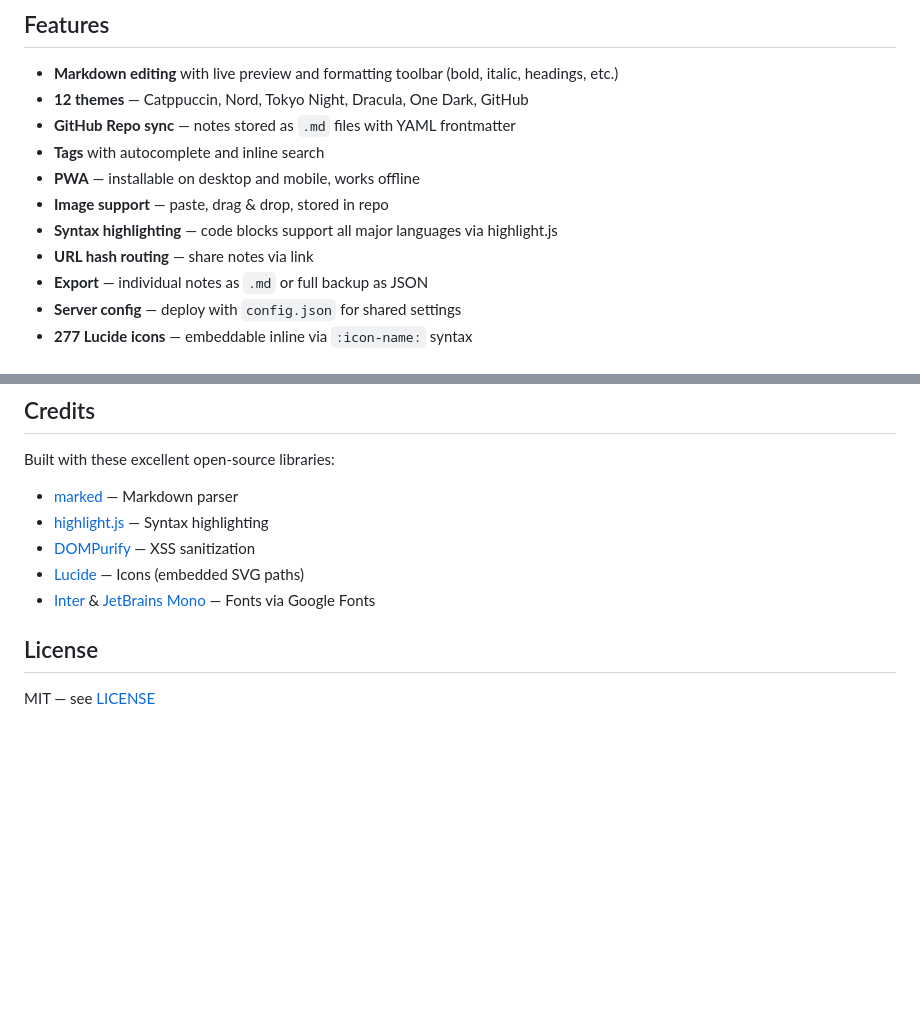
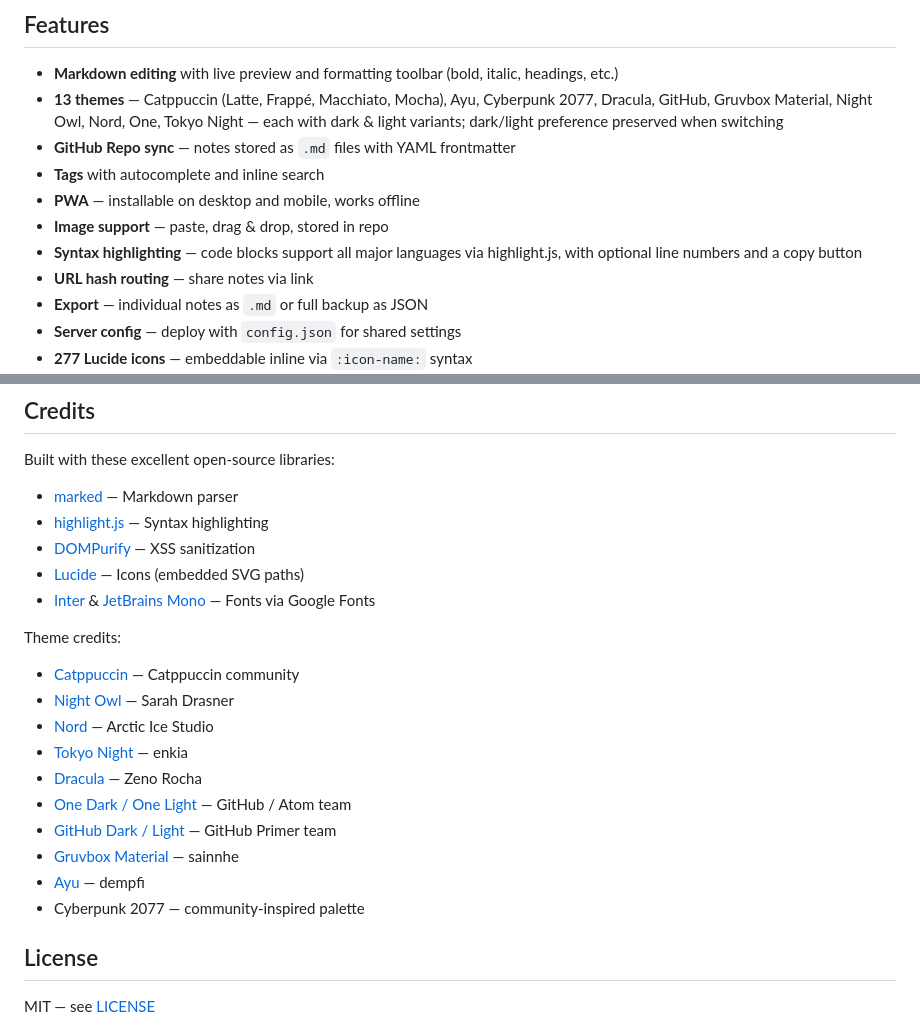
Before and after one commit to mojoaar/memorai, a Markdown page: README.md, 2 parts joined by grey strips. Rendered like a GitHub page; blank space fills up the shorter version.

Commit message:
docs: update Features themes list, add code block features, add theme credits

```diff
--- a/README.md
+++ b/README.md
@@ -9,12 +9,12 @@ Take notes in markdown, sync them to GitHub, and access them anywhere. A lightwe
 ## Features
 
 - **Markdown editing** with live preview and formatting toolbar (bold, italic, headings, etc.)
-- **12 themes** — Catppuccin, Nord, Tokyo Night, Dracula, One Dark, GitHub
+- **13 themes** — Catppuccin (Latte, Frappé, Macchiato, Mocha), Ayu, Cyberpunk 2077, Dracula, GitHub, Gruvbox Material, Night Owl, Nord, One, Tokyo Night — each with dark & light variants; dark/light preference preserved when switching
 - **GitHub Repo sync** — notes stored as `.md` files with YAML frontmatter
 - **Tags** with autocomplete and inline search
 - **PWA** — installable on desktop and mobile, works offline
 - **Image support** — paste, drag & drop, stored in repo
-- **Syntax highlighting** — code blocks support all major languages via highlight.js
+- **Syntax highlighting** — code blocks support all major languages via highlight.js, with optional line numbers and a copy button
 - **URL hash routing** — share notes via link
 - **Export** — individual notes as `.md` or full backup as JSON
 - **Server config** — deploy with `config.json` for shared settings
@@ -74,6 +74,19 @@ Built with these excellent open-source libraries:
 - [DOMPurify](https://github.com/cure53/DOMPurify) — XSS sanitization
 - [Lucide](https://lucide.dev/) — Icons (embedded SVG paths)
 - [Inter](https://fonts.google.com/specimen/Inter) & [JetBrains Mono](https://fonts.google.com/specimen/JetBrains+Mono) — Fonts via Google Fonts
+
+Theme credits:
+
+- [Catppuccin](https://github.com/catppuccin/catppuccin) — Catppuccin community
+- [Night Owl](https://github.com/sdras/night-owl-vscode-theme) — Sarah Drasner
+- [Nord](https://www.nordtheme.com/) — Arctic Ice Studio
+- [Tokyo Night](https://github.com/enkia/tokyo-night-vscode-theme) — enkia
+- [Dracula](https://draculatheme.com/) — Zeno Rocha
+- [One Dark / One Light](https://github.com/atom/atom) — GitHub / Atom team
+- [GitHub Dark / Light](https://github.com/primer/github-vscode-theme) — GitHub Primer team
+- [Gruvbox Material](https://github.com/sainnhe/gruvbox-material) — sainnhe
+- [Ayu](https://github.com/dempfi/ayu) — dempfi
+- Cyberpunk 2077 — community-inspired palette
 
 ## License
 
```
